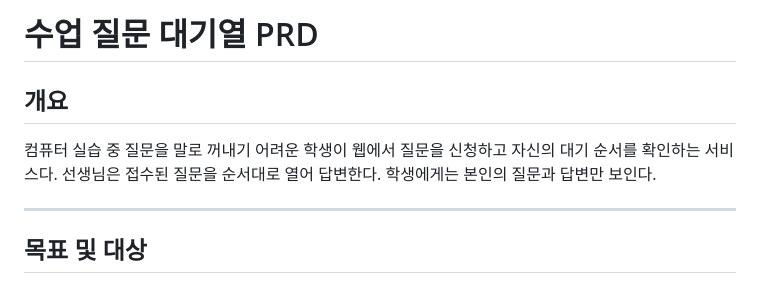
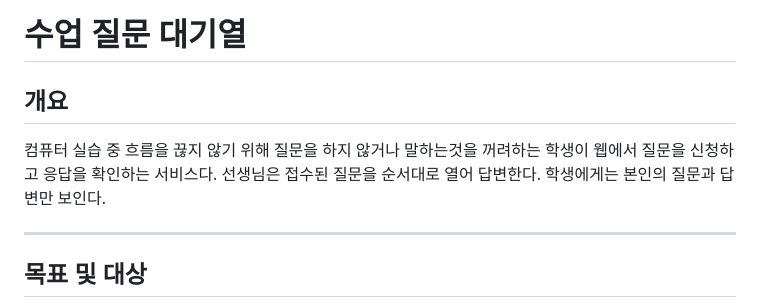
Before and after one commit to nnooww/nnooww.github.io, a Markdown page: classQnA/README.md, the part around the change. Drawn GitHub-style.

```diff
--- a/classQnA/README.md
+++ b/classQnA/README.md
@@ -1,8 +1,8 @@
-# 수업 질문 대기열 PRD
+# 수업 질문 대기열
 
 ## 개요
 
-컴퓨터 실습 중 질문을 말로 꺼내기 어려운 학생이 웹에서 질문을 신청하고 자신의 대기 순서를 확인하는 서비스다. 선생님은 접수된 질문을 순서대로 열어 답변한다. 학생에게는 본인의 질문과 답변만 보인다.
+컴퓨터 실습 중 흐름을 끊지 않기 위해 질문을 하지 않거나 말하는것을 꺼려하는 학생이 웹에서 질문을 신청하고 응답을 확인하는 서비스다. 선생님은 접수된 질문을 순서대로 열어 답변한다. 학생에게는 본인의 질문과 답변만 보인다.
 
 ---
 
```
